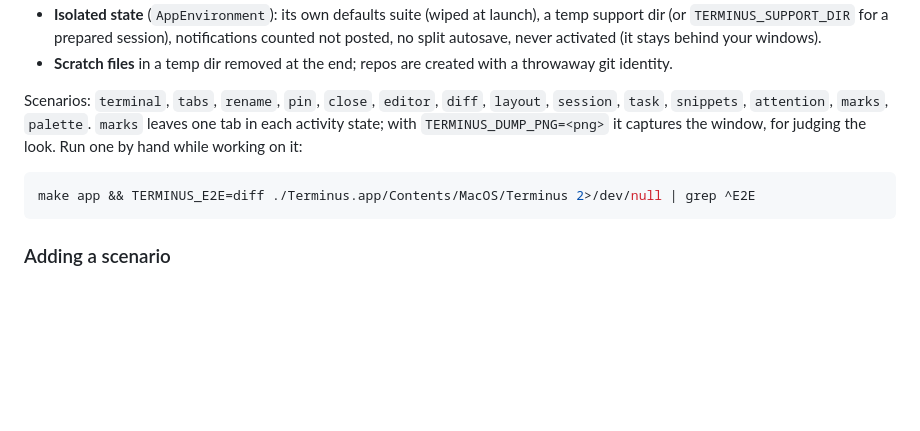
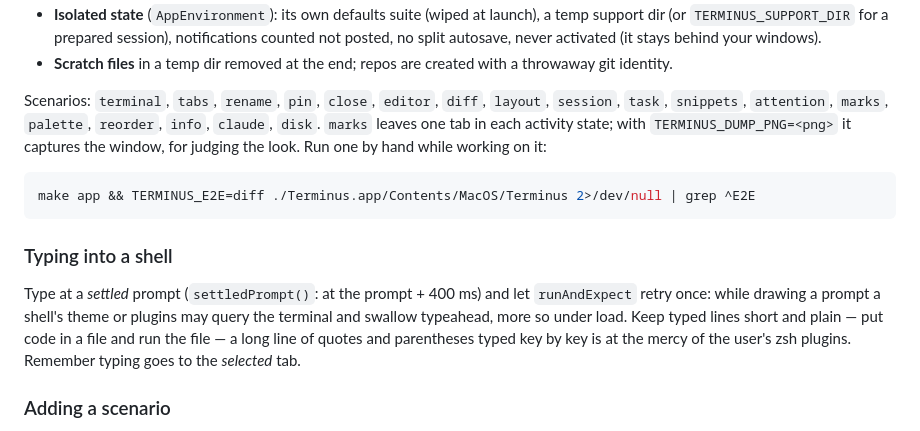
Before and after one commit to Overcraft-hq/overterm, a Markdown page: docs/testing.md, the part around the change. Rendered like a GitHub page; blank space fills up the shorter version.

````diff
--- a/docs/testing.md
+++ b/docs/testing.md
@@ -47,7 +47,8 @@ What makes it end-to-end without being dangerous:
   a throwaway git identity.
 
 Scenarios: `terminal`, `tabs`, `rename`, `pin`, `close`, `editor`, `diff`,
-`layout`, `session`, `task`, `snippets`, `attention`, `marks`, `palette`.
+`layout`, `session`, `task`, `snippets`, `attention`, `marks`, `palette`,
+`reorder`, `info`, `claude`, `disk`.
 `marks` leaves one tab in each activity state; with `TERMINUS_DUMP_PNG=<png>`
 it captures the window, for judging the look. Run one by hand while working
 on it:
@@ -55,6 +56,15 @@ on it:
 ```sh
 make app && TERMINUS_E2E=diff ./Terminus.app/Contents/MacOS/Terminus 2>/dev/null | grep ^E2E
 ```
+
+### Typing into a shell
+
+Type at a *settled* prompt (`settledPrompt()`: at the prompt + 400 ms) and
+let `runAndExpect` retry once: while drawing a prompt a shell's theme or
+plugins may query the terminal and swallow typeahead, more so under load.
+Keep typed lines short and plain — put code in a file and run the file —
+a long line of quotes and parentheses typed key by key is at the mercy of
+the user's zsh plugins. Remember typing goes to the *selected* tab.
 
 ### Adding a scenario
 
````
Also changed, not shown: CLAUDE.md (+3 -0 lines), docs/architecture.md (+15 -0 lines).
